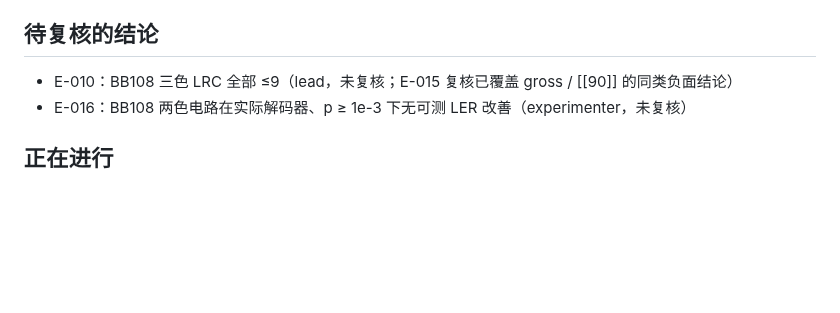
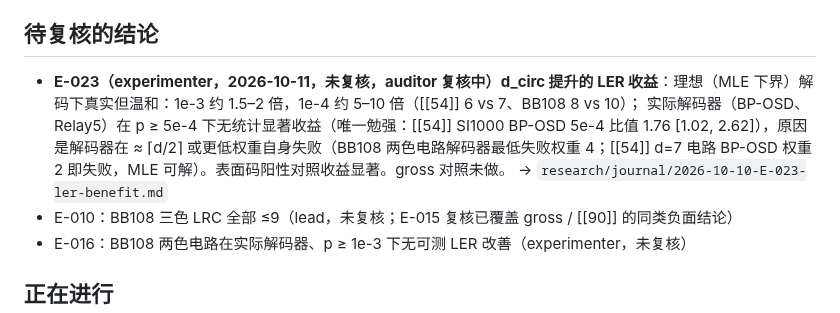
Before and after one commit to GavinNull/gross-code-distance-12, a Markdown page: research/STATE.md, the part around the change. Rendered like a GitHub page; blank space fills up the shorter version.

Commit message:
E-023 (unaudited): LER benefit of proven d_circ is real under ideal decoding but masked by practical decoders at p>=5e-4
Co-Authored-By: Claude Opus 5.5 <noreply@anthropic.com>

```diff
--- a/research/STATE.md
+++ b/research/STATE.md
@@ -99,6 +99,9 @@
 
 ## 待复核的结论
 
+- **E-023（experimenter，2026-10-11，未复核，auditor 复核中）d_circ 提升的 LER 收益**：理想（MLE 下界）解码下真实但温和：1e-3 约 1.5–2 倍，1e-4 约 5–10 倍（[[54]] 6 vs 7、BB108 8 vs 10）；
+  实际解码器（BP-OSD、Relay5）在 p ≥ 5e-4 下无统计显著收益（唯一勉强：[[54]] SI1000 BP-OSD 5e-4 比值 1.76 [1.02, 2.62]），原因是解码器在 ≈ ⌈d/2⌉ 或更低权重自身失败（BB108 两色电路解码器最低失败权重 4；[[54]] d=7 电路 BP-OSD 权重 2 即失败，MLE 可解）。表面码阳性对照收益显著。gross 对照未做。
+  → `research/journal/2026-10-10-E-023-ler-benefit.md`
 - E-010：BB108 三色 LRC 全部 ≤9（lead，未复核；E-015 复核已覆盖 gross / [[90]] 的同类负面结论）
 - E-016：BB108 两色电路在实际解码器、p ≥ 1e-3 下无可测 LER 改善（experimenter，未复核）
 
```
